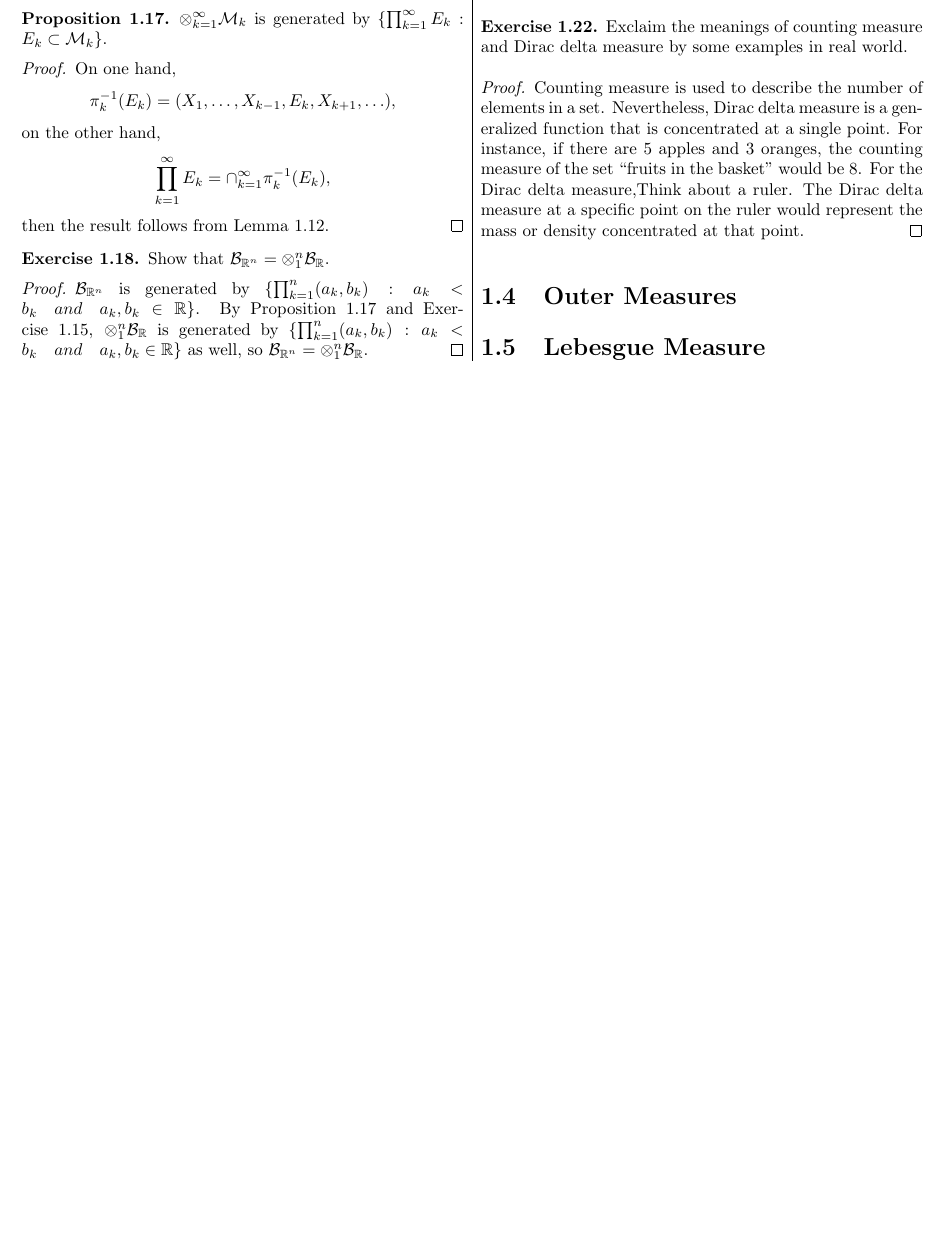
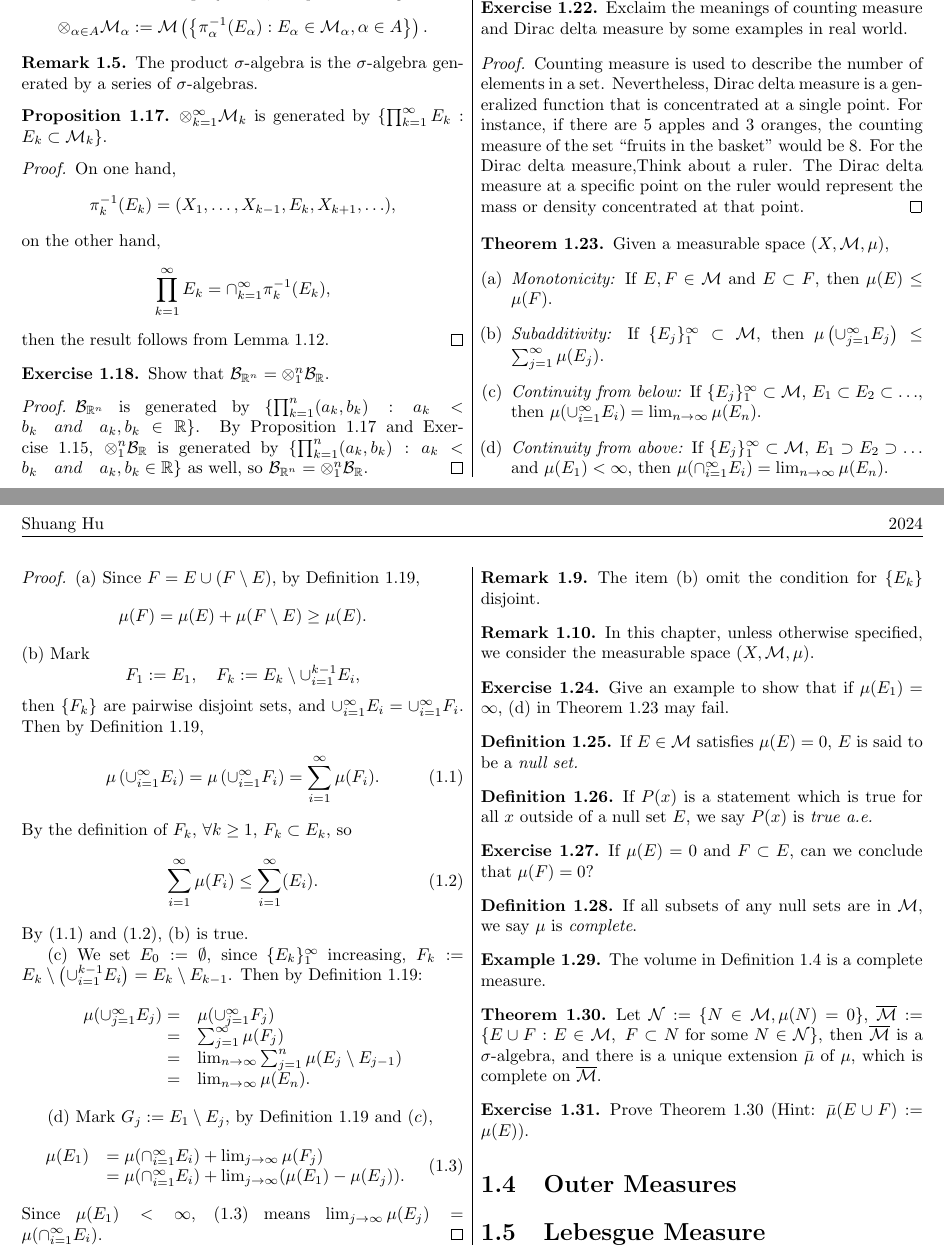
Before and after one commit to hsmath2017/Real_Analysis, a LaTeX book (Notes/RealAnalysis.tex, which reads Notes/sec/A-Measures.tex): part of page 3 of 7 before the commit and two parts of pages 3 and 4 of 8 after it, the two joined at a grey line, cut so that both start at the same text, the shorter picture padded with empty space. Compiled offline with pdfLaTeX.

Commit message:
complete section 1.3

```diff
--- a/Notes/sec/A-Measures.tex
+++ b/Notes/sec/A-Measures.tex
@@ -313,5 +313,133 @@ containing $\mathcal{E}$
     For the Dirac delta measure,Think about a ruler. The Dirac delta measure at a specific point on the ruler would
     represent the mass or density concentrated at that point.
 \end{proof}
+\begin{thm}
+    \label{Thm:PropertiesOfMeasure}
+    Given a measurable space $(X,\M,\mu)$,
+    \begin{enumerate}[(a)]
+        \item \textit{Monotonicity:} If $E,F\in\M$ and $E\subset F$,
+        then $\mu(E)\le\mu(F)$.
+        \item \textit{Subadditivity:}
+        If $\{E_{j}\}_{1}^{\infty}\subset\M$,
+        then $\mu\left(\cp{j}{\infty}E_j\right)\le\sm{j}{\infty}\mu(E_j)$.
+        \item \textit{Continuity from below:}
+        If $\{E_j\}_{1}^{\infty}\subset\M$,
+        $E_1\subset E_2\subset\ldots$, then
+        $\mu(\cp{i}{\infty}E_{i})=\lim_{n\rightarrow\infty}\mu(E_n)$.
+        \item \textit{Continuity from above:}
+        If $\{E_j\}_{1}^{\infty}\subset\M$,
+        $E_1\supset E_2\supset\ldots$ and $\mu(E_{1})<\infty$,
+        then
+        $\mu(\cap_{i=1}^{\infty}E_{i})=\lim_{n\rightarrow\infty}\mu(E_n)$.
+    \end{enumerate}
+\end{thm}
+\begin{proof}
+    (a) Since $F=E\cup (F\setminus E)$,
+    by Definition \ref{Defn:Measure},
+    \begin{displaymath}
+        \mu(F)=\mu(E)+\mu(F\setminus E)\ge\mu(E).
+    \end{displaymath}
+    (b) Mark
+    \begin{displaymath}
+        F_{1}:=E_{1},\quad F_{k}:=E_{k}\setminus\cp{i}{k-1}E_{i},
+    \end{displaymath}
+    then $\{F_{k}\}$ are pairwise disjoint sets, and
+    $\cp{i}{\infty}E_{i}=\cp{i}{\infty}F_{i}$.
+    Then by Definition \ref{Defn:Measure},
+    \begin{equation}
+        \label{Equ:SubAddi1}
+        \mu\left(\cp{i}{\infty}E_i\right)
+        =\mu\left(\cp{i}{\infty}F_{i}\right)=\sm{i}{\infty}\mu(F_i).
+    \end{equation}
+    By the definition of $F_{k}$,
+    $\forall k\ge 1$, $F_{k}\subset E_{k}$, so
+    \begin{equation}
+        \label{Equ:SubAddi2}
+        \sm{i}{\infty}\mu(F_i)\le\sm{i}{\infty}(E_i).
+    \end{equation}
+    By \eqref{Equ:SubAddi1} and \eqref{Equ:SubAddi2},
+    (b) is true.
+
+    (c) We set $E_0:=\emptyset$, since $\{E_{k}\}_{1}^{\infty}$
+    increasing, $F_{k}:=E_{k}\setminus\left(\cp{i}{k-1}E_i\right)
+    =E_{k}\setminus E_{k-1}$.
+    Then by Definition \ref{Defn:Measure}:
+    \begin{displaymath}
+        \begin{array}{rl}
+        \mu(\cp{j}{\infty}E_j)=&\mu(\cp{j}{\infty}F_j)\\
+        =&\sm{j}{\infty}\mu(F_j)\\
+        =&\lim_{n\rightarrow\infty}\sm{j}{n}\mu(E_j\setminus E_{j-1})\\
+        =&\lim_{n\rightarrow\infty}\mu(E_n).\\
+        \end{array}
+    \end{displaymath}
+
+    (d) Mark $G_{j}:=E_{1}\setminus E_{j}$,
+    by Definition \ref{Defn:Measure} and $(c)$,
+    \begin{equation}
+        \label{Equ:ContinuousFromAbove}
+        \begin{array}{rl}
+            \mu(E_1)&=\mu(\cap_{i=1}^{\infty}E_{i})
+            +\lim_{j\rightarrow\infty}\mu(F_j)\\
+            &=\mu(\cap_{i=1}^{\infty}E_{i})+\lim_{j\rightarrow\infty}
+            (\mu(E_1)-\mu(E_{j})).
+        \end{array}
+    \end{equation}
+    Since $\mu(E_1)<\infty$, \eqref{Equ:ContinuousFromAbove}
+    means $\lim_{j\rightarrow\infty}\mu(E_{j})
+    =\mu(\cap_{i=1}^{\infty}E_{i})$.
+\end{proof}
+\begin{rem}
+    The item (b) omit the condition
+    for $\{E_{k}\}$ disjoint.
+\end{rem}
+\begin{rem}
+    In this chapter,
+    unless otherwise specified,
+    we consider the measurable space
+    $(X,\M,\mu)$.
+\end{rem}
+\begin{exc}
+    Give an example to show that
+    if $\mu(E_1)=\infty$,
+    (d) in Theorem \ref{Thm:PropertiesOfMeasure} may fail.
+\end{exc}
+\begin{defn}
+    \label{Defn:NullSet}
+    If $E\in\M$ satisfies $\mu(E)=0$, $E$
+    is said to be a \textit{null set.}
+\end{defn}
+\begin{defn}
+    \label{Defn:Trueae}
+    If $P(x)$ is a statement which is true
+    for all $x$ outside of a null set $E$,
+    we say $P(x)$ is \textit{true a.e.}
+\end{defn}
+\begin{exc}
+    If $\mu(E)=0$ and $F\subset E$,
+    can we conclude that $\mu(F)=0$?
+\end{exc}
+\begin{defn}
+    \label{Defn:CompleteMeas}
+    If all subsets of any null sets are
+    in $\M$, we say $\mu$ is \textit{complete}.
+\end{defn}
+\begin{exm}
+    The volume in Definition \ref{Defn:volume}
+    is a complete measure.
+\end{exm}
+\begin{thm}
+    \label{Thm:CompletationForMeas}
+    Let $\mathcal{N}:=\{N\in\M,\mu(N)=0\}$,
+    $\overline{\M}:=\{E\cup F:E\in\M,\;
+    F\subset N\text{ for some }N\in\mathcal{N}\}$,
+    then $\overline{\M}$ is a $\sigma$-algebra,
+    and there is a unique
+    extension $\bar{\mu}$ of $\mu$,
+    which is complete on $\overline{\M}$.
+\end{thm}
+\begin{exc}
+    Prove Theorem \ref{Thm:CompletationForMeas}
+    (Hint: $\bar{\mu}(E\cup F):=\mu(E)$).
+\end{exc}
 \section{Outer Measures}
 \section{Lebesgue Measure}
```
